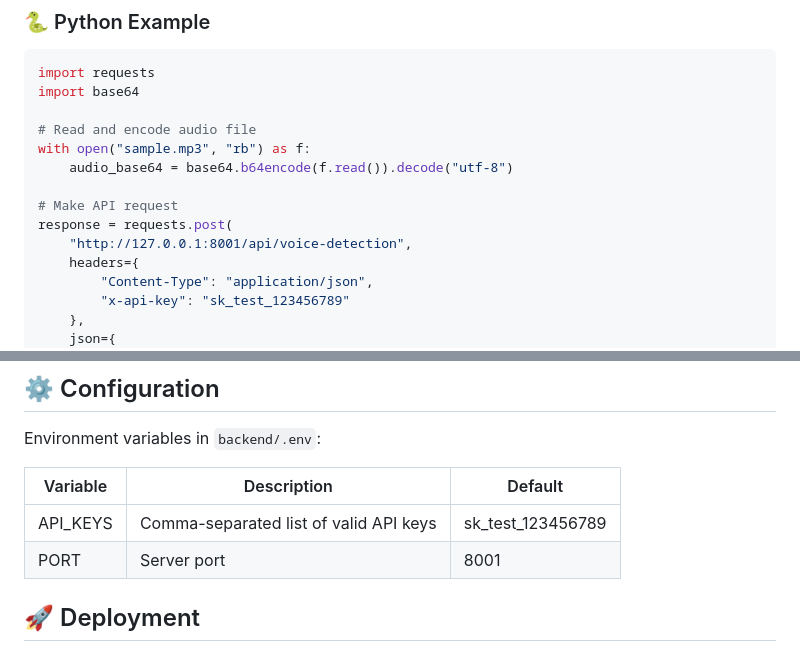
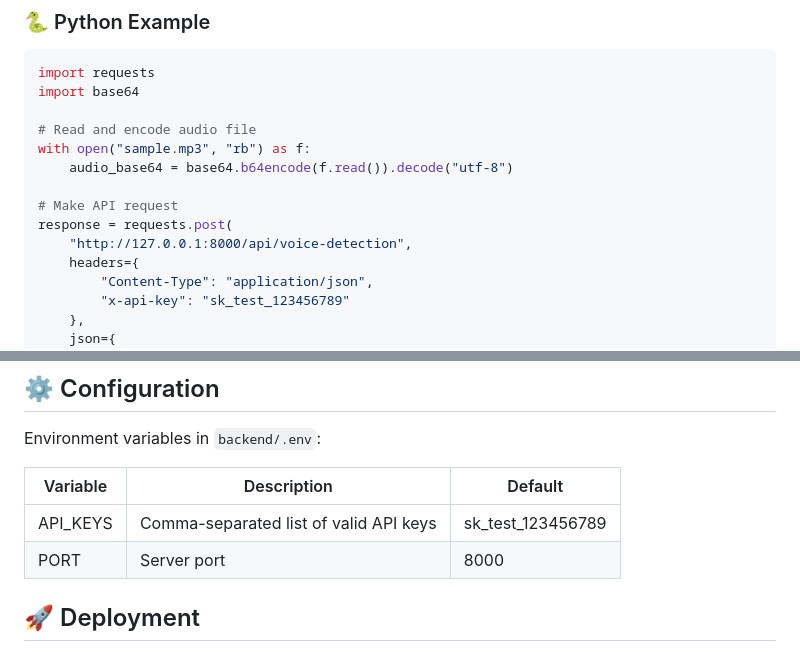
Before and after one commit to KGFCH2/VoiceShield, a Markdown page: README.md, 2 parts joined by grey strips. Drawn GitHub-style.

```diff
--- a/README.md
+++ b/README.md
@@ -180,7 +183,7 @@ with open("sample.mp3", "rb") as f:
 
 # Make API request
 response = requests.post(
-    "http://127.0.0.1:8001/api/voice-detection",
+    "http://127.0.0.1:8000/api/voice-detection",
     headers={
         "Content-Type": "application/json",
         "x-api-key": "sk_test_123456789"
@@ -235,7 +238,7 @@ Environment variables in `backend/.env`:
 | Variable | Description | Default |
 |----------|-------------|---------|
 | API_KEYS | Comma-separated list of valid API keys | sk_test_123456789 |
-| PORT | Server port | 8001 |
+| PORT | Server port | 8000 |
 
 ## 🚀 Deployment
 
```
Also changed, not shown: other parts of README.md (+10 -7 lines).
